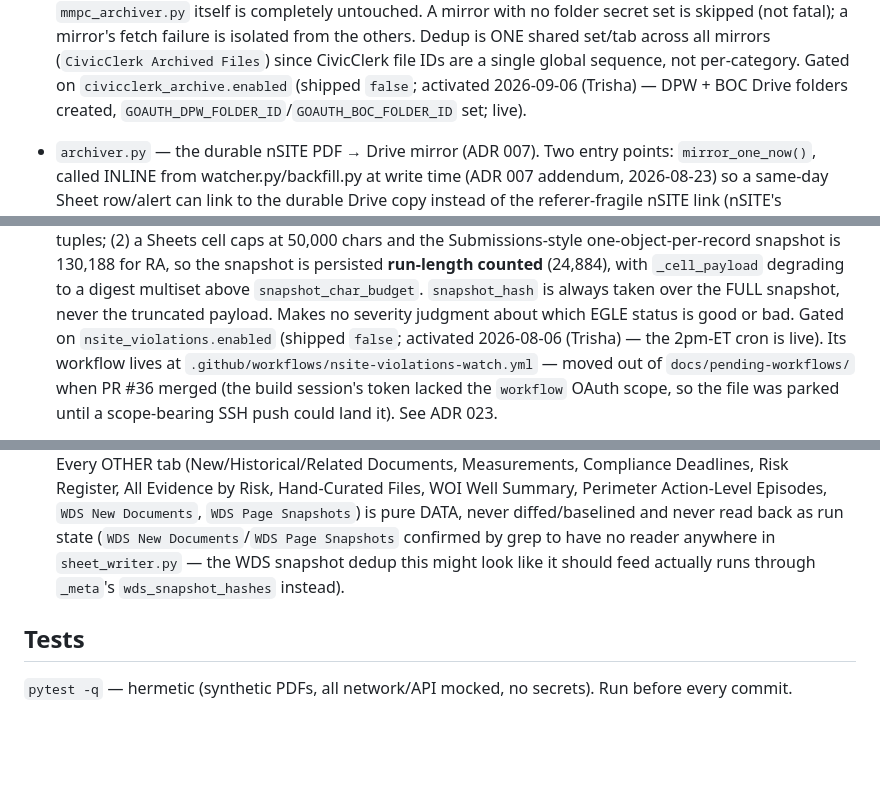
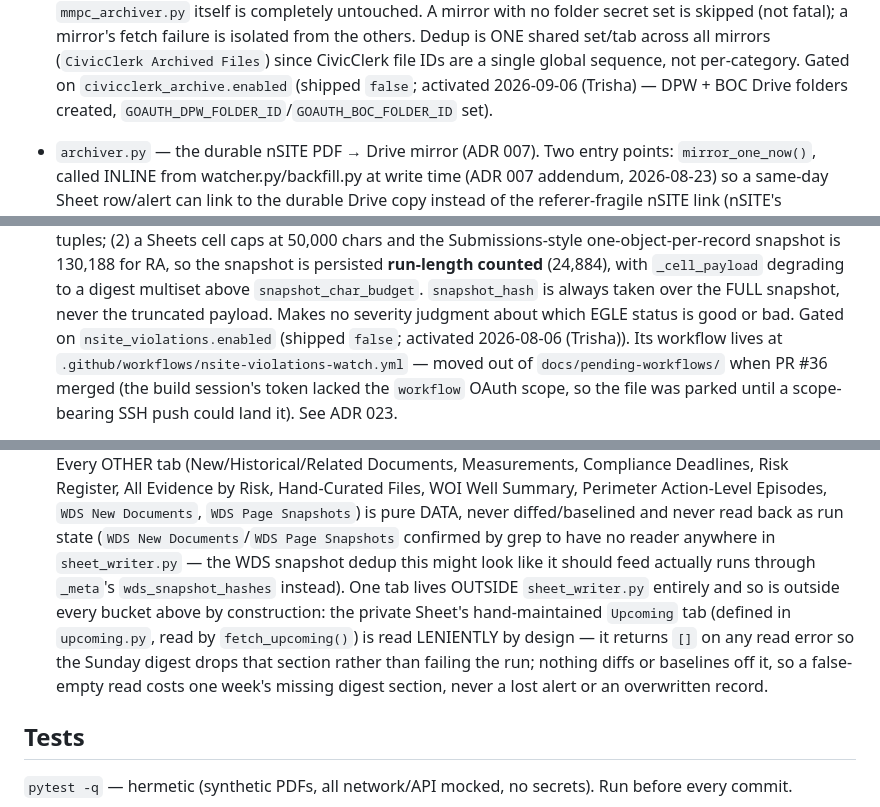
Before and after one commit to tkunst/arbor-hills-monitor, a Markdown page: CLAUDE.md, 3 parts joined by grey strips. Rendered like a GitHub page; blank space fills up the shorter version.

Commit message:
fix(claude-md): review round 4 -- add the missing Upcoming tab, drop 2 redundant 'live' tails
Step 5 round 2's independent review plus a completeness sweep
(grep -rln "spreadsheets()" across every *.py outside sheet_writer.py/tests/)
found the state-vs-data section's "every OTHER tab" close never mentioned
upcoming.py's private-Sheet "Upcoming" tab at all -- it's defined entirely
outside sheet_writer.py, so it fell outside every TAB_* enumeration the
section was built from. fetch_upcoming() deliberately swallows every read
error (returns [] so the Sunday digest drops that section rather than
failing the run) -- a genuinely different, 4th reason to read leniently
than the append-only dedup-index tabs' reasoning, stated as such.

Also removed two bare "live" tails this session itself wrote into
civicclerk_archive's and Stream L's entries during an earlier round --
now redundant with the generated Activation status table, and pure
deletions of this session's own prior-round text, not a rewrite of
anything pre-existing.

Verified clean: pytest -q (2638 passed), markdownlint-cli2 on both changed
.md files (0 errors), a grep for every stale phrase any round fixed (no
hits), and a backtick-parity scan of CLAUDE.md (only the same 4
pre-existing, untouched broken spans as every prior round).

Co-Authored-By: Claude Sonnet 5 <noreply@anthropic.com>
Claude-Session: https://claude.ai/code/session_01EJGRkvcMqZiokCF6rN3dnd

```diff
--- a/CLAUDE.md
+++ b/CLAUDE.md
@@ -199,7 +199,7 @@ external users but no sensitive data). Public repo.
   mirrors (`CivicClerk Archived Files`) since CivicClerk file IDs are a single
   global sequence, not per-category. Gated on `civicclerk_archive.enabled`
   (shipped `false`; activated 2026-09-06 (Trisha) — DPW + BOC Drive folders
-  created, `GOAUTH_DPW_FOLDER_ID`/`GOAUTH_BOC_FOLDER_ID` set; live).
+  created, `GOAUTH_DPW_FOLDER_ID`/`GOAUTH_BOC_FOLDER_ID` set).
 - `archiver.py` — the durable nSITE PDF → Drive mirror (ADR 007). Two entry
   points: `mirror_one_now()`, called INLINE from watcher.py/backfill.py at
   write time (ADR 007 addendum, 2026-08-23) so a same-day Sheet row/alert can
@@ -491,8 +491,8 @@ external users but no sensitive data). Public repo.
   to a digest multiset above `snapshot_char_budget`. `snapshot_hash` is
   always taken over the FULL snapshot, never the truncated payload. Makes no
   severity judgment about which EGLE status is good or bad. Gated on
-  `nsite_violations.enabled` (shipped `false`; activated 2026-08-06 (Trisha) —
-  the 2pm-ET cron is live). Its workflow lives at
+  `nsite_violations.enabled` (shipped `false`; activated 2026-08-06
+  (Trisha)). Its workflow lives at
   `.github/workflows/nsite-violations-watch.yml` — moved out of
   `docs/pending-workflows/` when PR #36 merged (the build session's token
   lacked the `workflow` OAuth scope, so the file was parked until a
@@ -976,8 +976,15 @@ answers "is it live right now."
   diffed/baselined and never read back as run state
   (`WDS New Documents`/`WDS Page Snapshots` confirmed by grep to have no
   reader anywhere in `sheet_writer.py` — the WDS snapshot dedup this might
-  look like it should feed actually runs
-  through `_meta`'s `wds_snapshot_hashes` instead).
+  look like it should feed actually runs through `_meta`'s
+  `wds_snapshot_hashes` instead). One tab lives OUTSIDE `sheet_writer.py`
+  entirely and so is outside every bucket above by construction: the
+  private Sheet's hand-maintained `Upcoming` tab (defined in `upcoming.py`,
+  read by `fetch_upcoming()`) is read LENIENTLY by design — it returns
+  `[]` on any read error so the Sunday digest drops that section rather
+  than failing the run; nothing diffs or baselines off it, so a false-empty
+  read costs one week's missing digest section, never a lost alert or an
+  overwritten record.
 
 ## Tests
 
```
